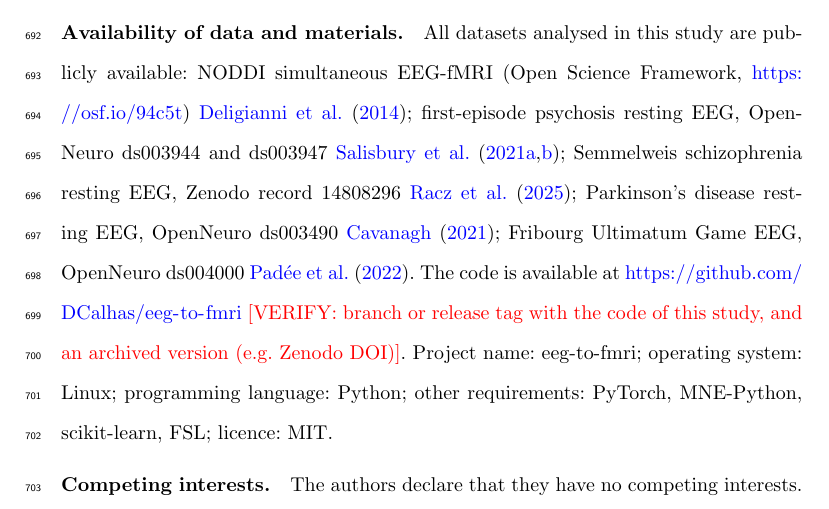
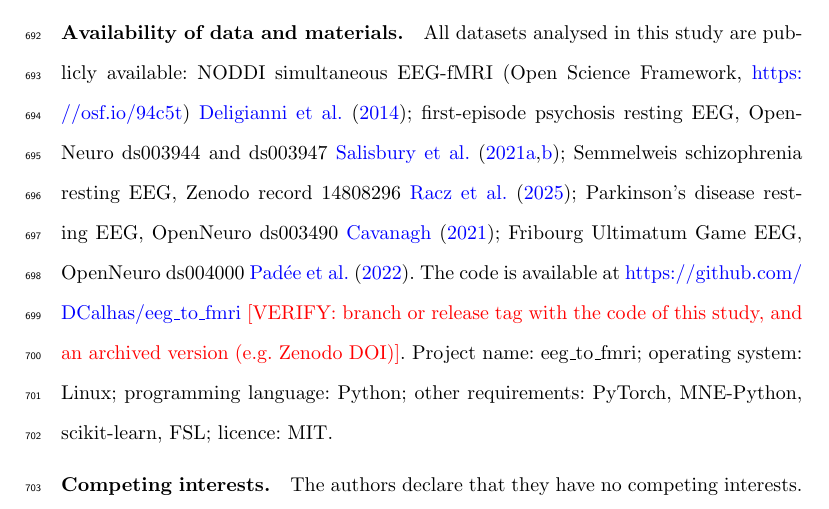
Before and after one commit to DCalhas/eeg_to_fmri, a LaTeX paper (rebuild/brain_informatics/submission/manuscript.tex): part of page 34 of 41, cut so that both start at the same text. Compiled offline with pdfLaTeX.

Commit message:
Brain Informatics: repository URL
Co-Authored-By: Claude Opus 5.5 <noreply@anthropic.com>

```diff
--- a/rebuild/brain_informatics/submission/manuscript.tex
+++ b/rebuild/brain_informatics/submission/manuscript.tex
@@ -691,7 +691,7 @@ AUC: area under the receiver operating characteristic curve; BOLD: blood-oxygen-
 \section*{Declarations}
 
 \bmhead{Availability of data and materials}
-All datasets analysed in this study are publicly available: NODDI simultaneous EEG-fMRI (Open Science Framework, \url{https://osf.io/94c5t}) \cite{dataset_01}; first-episode psychosis resting EEG, OpenNeuro ds003944 and ds003947 \cite{salisbury_ds003944,salisbury_ds003947}; Semmelweis schizophrenia resting EEG, Zenodo record 14808296 \cite{racz2025}; Parkinson's disease resting EEG, OpenNeuro ds003490 \cite{cavanagh_ds003490}; Fribourg Ultimatum Game EEG, OpenNeuro ds004000 \cite{dataset2022fribourg}. The code is available at \url{https://github.com/DCalhas/eeg-to-fmri} \verify{branch or release tag with the code of this study, and an archived version (e.g.\ Zenodo DOI)}. Project name: eeg-to-fmri; operating system: Linux; programming language: Python; other requirements: PyTorch, MNE-Python, scikit-learn, FSL; licence: MIT.
+All datasets analysed in this study are publicly available: NODDI simultaneous EEG-fMRI (Open Science Framework, \url{https://osf.io/94c5t}) \cite{dataset_01}; first-episode psychosis resting EEG, OpenNeuro ds003944 and ds003947 \cite{salisbury_ds003944,salisbury_ds003947}; Semmelweis schizophrenia resting EEG, Zenodo record 14808296 \cite{racz2025}; Parkinson's disease resting EEG, OpenNeuro ds003490 \cite{cavanagh_ds003490}; Fribourg Ultimatum Game EEG, OpenNeuro ds004000 \cite{dataset2022fribourg}. The code is available at \url{https://github.com/DCalhas/eeg_to_fmri} \verify{branch or release tag with the code of this study, and an archived version (e.g.\ Zenodo DOI)}. Project name: eeg\_to\_fmri; operating system: Linux; programming language: Python; other requirements: PyTorch, MNE-Python, scikit-learn, FSL; licence: MIT.
 
 \bmhead{Competing interests}
 The authors declare that they have no competing interests.
```
Also changed, not shown: rebuild/brain_informatics/submission/cover_letter.tex (+1 -1 lines), rebuild/brain_informatics/submission/cover_letter.pdf, rebuild/brain_informatics/submission/manuscript.pdf.
